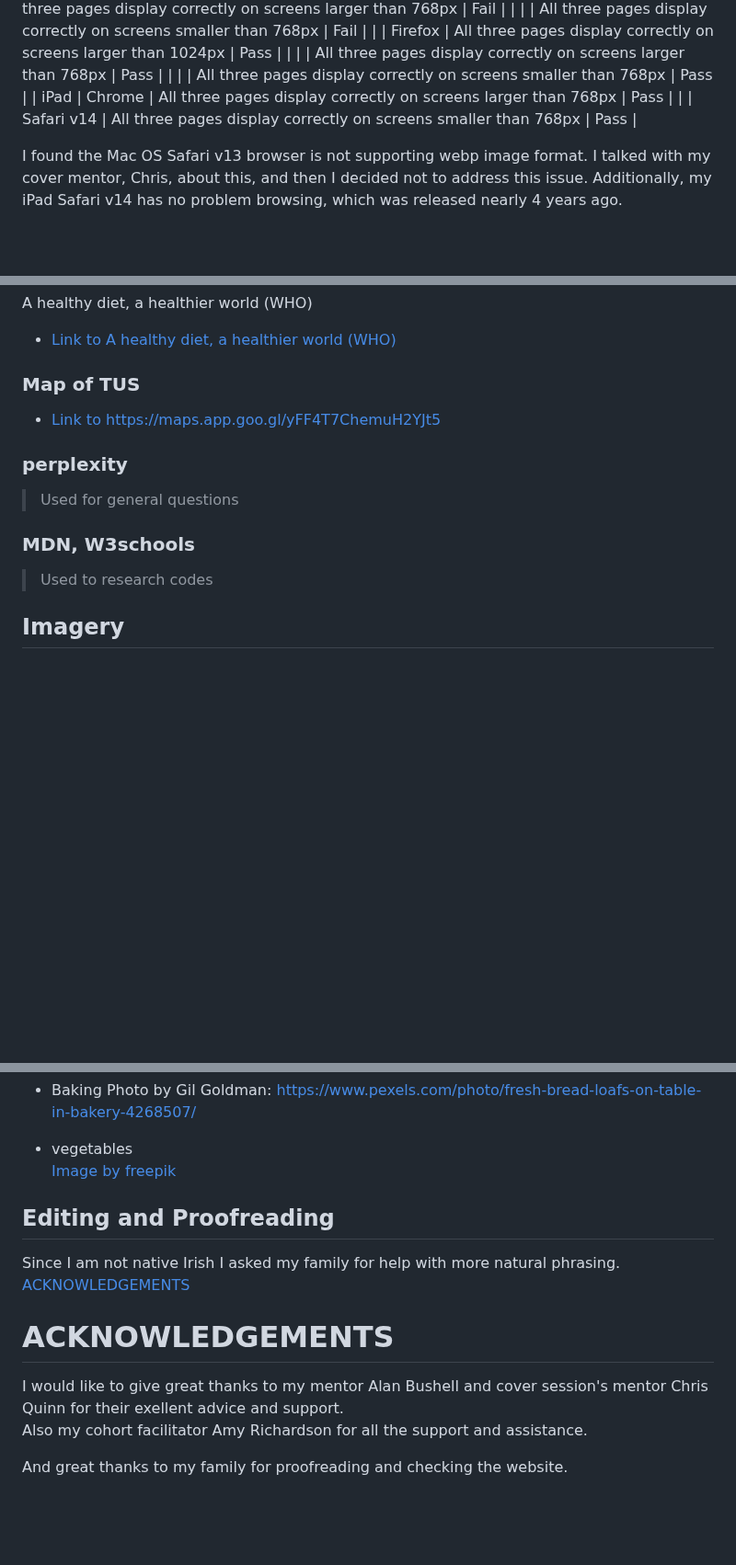
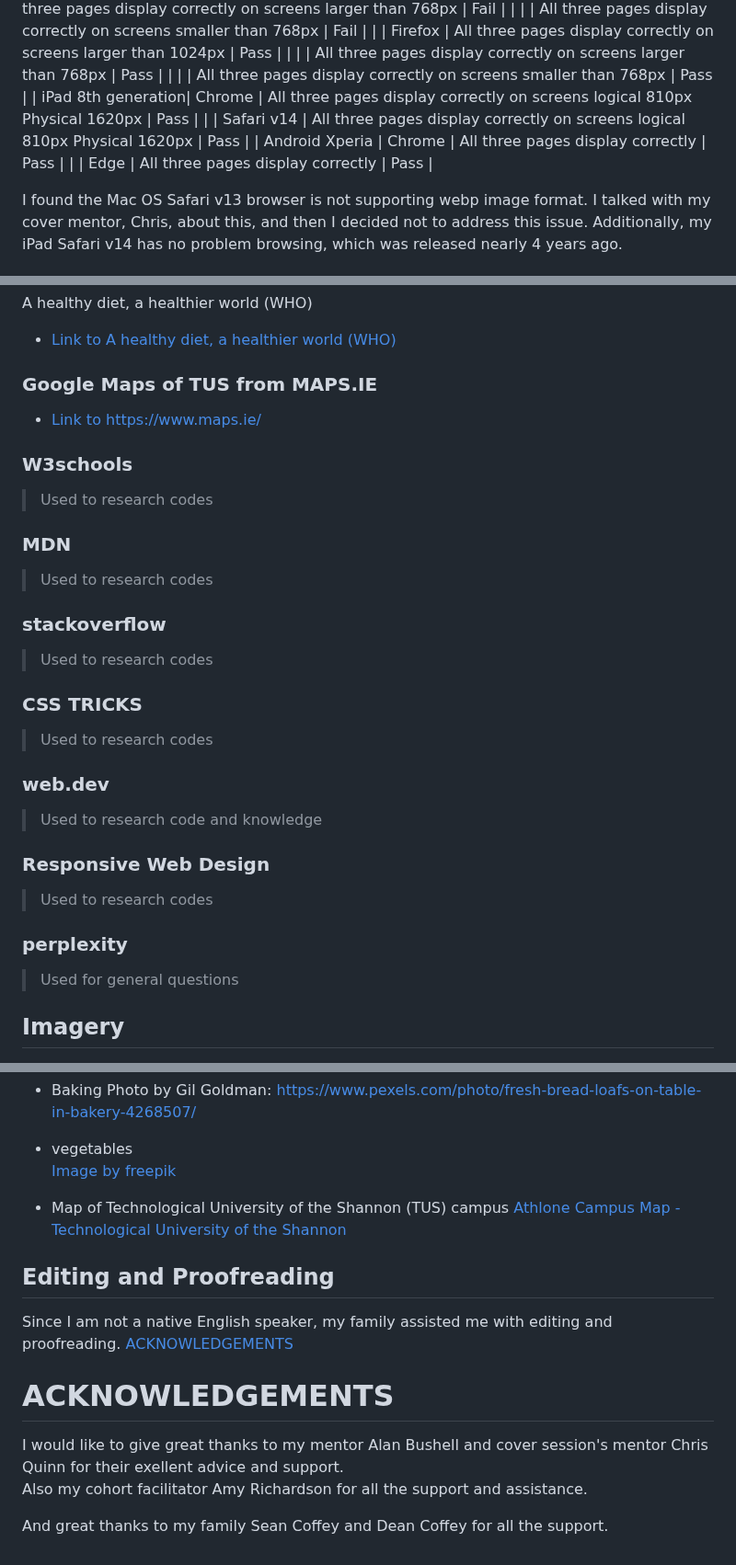
Before and after one commit to AtsukoCoffey/healthy-food-club, a Markdown page: README.md, 3 parts joined by grey strips. Shown at 92% size. Rendered like a GitHub page; blank space fills up the shorter version.

Commit message:
docs: fix typo, url and add some contents

```diff
--- a/README.md
+++ b/README.md
@@ -332,8 +332,13 @@ For future growth, an online session feature might be a good idea for meeting pe
 |  | Firefox | All three pages display correctly on screens larger than 1024px | Pass |
 |  |  | All three pages display correctly on screens larger than 768px | Pass |
 |  |  | All three pages display correctly on screens smaller than 768px | Pass |
-| iPad | Chrome | All three pages display correctly on screens larger than 768px | Pass |
-|  | Safari v14 | All three pages display correctly on screens smaller than 768px | Pass |
+| iPad 8th generation| Chrome | All three pages display correctly on screens logical 810px
+Physical 1620px | Pass |
+|  | Safari v14 | All three pages display correctly on screens logical 810px
+Physical 1620px | Pass |
+| Android Xperia | Chrome | All three pages display correctly | Pass |
+|  | Edge | All three pages display correctly | Pass |
+
 
 I found the Mac OS Safari v13 browser is not supporting webp image format.
 I talked with my cover mentor, Chris, about this, and then I decided not to address this issue.
@@ -680,15 +685,29 @@ I was thinking where to set clearfix for the session schedule's float in the sig
 A healthy diet, a healthier world (WHO)
 * [Link to A healthy diet, a healthier world (WHO) ](https://www.youtube.com/watch?v=XMcab1MFaLc "A healthy diet, a healthier world (WHO) ")
 
-### Map of TUS
-* [Link to https://maps.app.goo.gl/yFF4T7ChemuH2YJt5](https://maps.app.goo.gl/yFF4T7ChemuH2YJt5)
+### Google Maps of TUS from MAPS.IE
+* [Link to https://www.maps.ie/](https://www.maps.ie/)
 
+### W3schools
+> Used to research codes
+
+### MDN
+> Used to research codes
+
+### stackoverflow
+> Used to research codes
+
+### CSS TRICKS
+> Used to research codes
+
+### web.dev
+> Used to research code and knowledge
+
+### Responsive Web Design
+> Used to research codes
 
 ### perplexity
 > Used for general questions
-
-### MDN, W3schools
-> Used to research codes
 
 
 <a id="imagery"></a>
@@ -730,11 +749,15 @@ Photo by Gil Goldman: [https://www.pexels.com/photo/fresh-bread-loafs-on-table-i
 * vegetables
 <a href="https://www.freepik.com/free-ai-image/world-health-day-celebration-with-healthy-food_138542824.htm#query=healthy%20food&position=7&from_view=keyword&track=ais&uuid=ab2f5d84-4557-4db6-a6b3-9449a4cfd196">Image by freepik</a>
 
+* Map of Technological University of the Shannon (TUS) campus
+<a href="https://tus.ie/estates/athlone/campus-maps/">Athlone Campus Map - Technological University of the Shannon</a>
+
 
 <a id="credits-edit"></a>
 
 ## Editing and Proofreading
-Since I am not native Irish I asked my family for help with more natural phrasing. [ACKNOWLEDGEMENTS](#acknowledgements)
+Since I am not a native English speaker, my family assisted me with editing and proofreading.
+ [ACKNOWLEDGEMENTS](#acknowledgements)
 
 
 <a id="acknowledgements"></a>
@@ -744,4 +767,4 @@ Since I am not native Irish I asked my family for help with more natural phrasin
 I would like to give great thanks to my mentor Alan Bushell and cover session's mentor Chris Quinn for their exellent advice and support.
 Also my cohort facilitator Amy Richardson for all the support and assistance.
 
-And great thanks to my family for proofreading and checking the website.
+And great thanks to my family Sean Coffey and Dean Coffey for all the support.
```
Also changed, not shown: other parts of README.md (+2 -2 lines).
